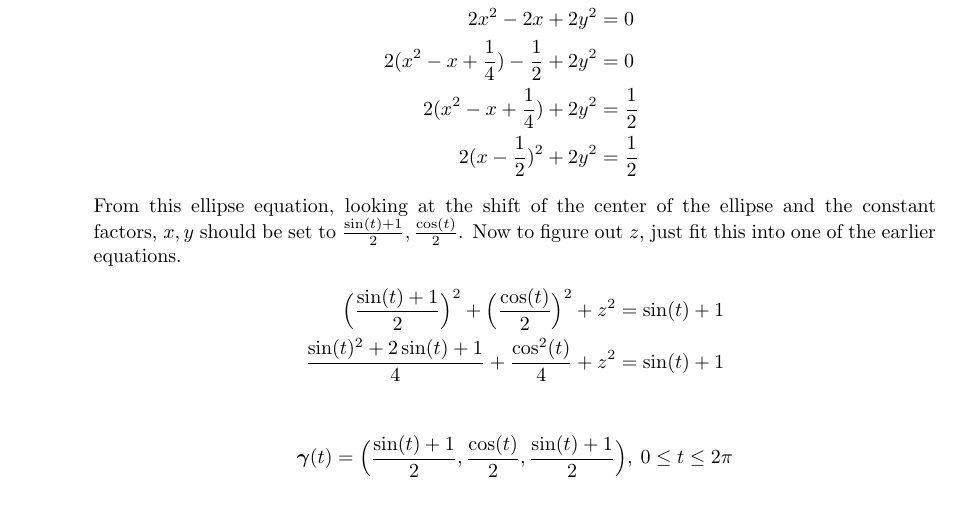
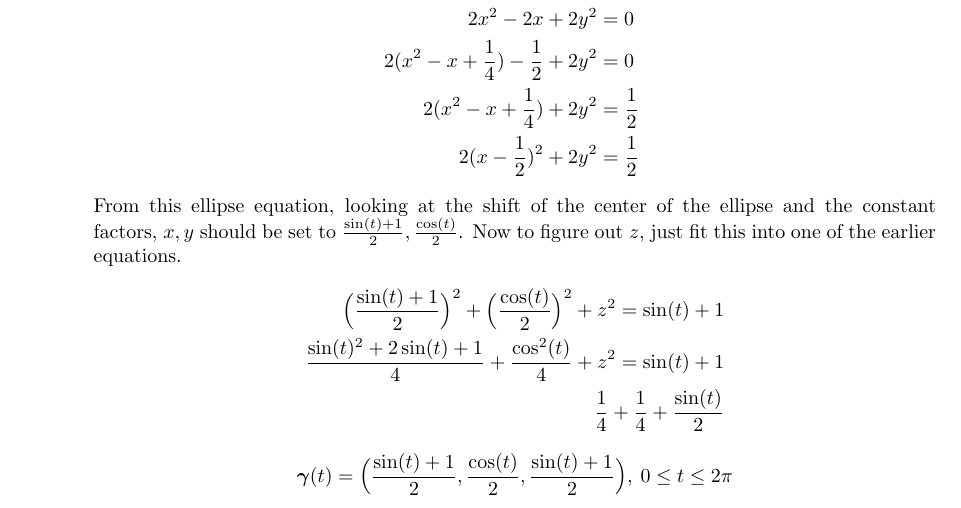
Before and after one commit to poonkeegan/school, a LaTeX document (matb42/a3.tex): part of page 3 of 7, cut so that both start at the same text. Compiled offline with pdfLaTeX.

Commit message:
Tue Jan 30 16:30:41 EST 2018

```diff
--- a/matb42/a3.tex
+++ b/matb42/a3.tex
@@ -83,6 +83,7 @@ So the velocity is $\cos(-2) + \cos(4)$
         \begin{align*}
             \Big( \frac{\sin(t) + 1}{2} \Big)^2 + \Big( \frac{\cos(t)}{2} \Big)^2 + z^2 = \sin(t) + 1 \\
             \frac{\sin(t)^2 + 2\sin(t) + 1}{4} + \frac{\cos^2(t)}{4} + z^2 = \sin(t) + 1 \\
+            \frac{1}{4} + \frac{1}{4} + \frac{\sin(t)}{2}
         \end{align*}
         \[ \boldsymbol{\gamma}(t) = \Big( \frac{\sin(t) + 1}{2}, \frac{\cos(t)}{2}, \frac{\sin(t) + 1}{2} \Big), \: 0 \leq t \leq 2\pi \]
 \end{enumerate}
```
Also changed, not shown: matb42/a3.pdf.
